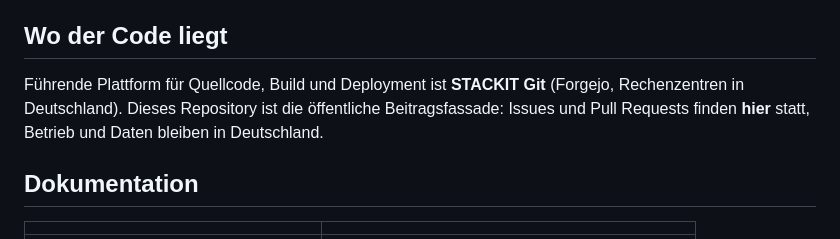
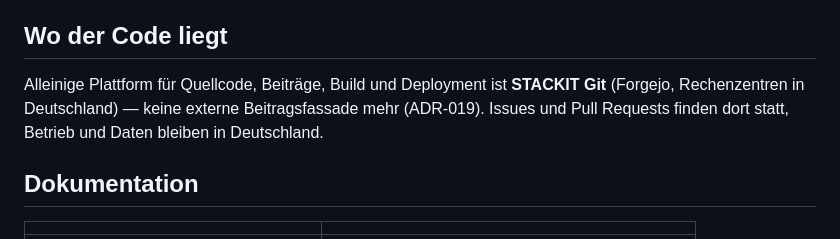
Before and after one commit to normly/web-app, a Markdown page: README.md, the part around the change. Rendered like a GitHub page.

Commit message:
docs: drop stale GitHub-facade wording from README (ADR-019)
Co-Authored-By: Claude Sonnet 5 <noreply@anthropic.com>
Signed-off-by: normly <anonymous-jw@pm.me>

```diff
--- a/README.md
+++ b/README.md
@@ -72,10 +72,10 @@ als Issue melden — siehe [SECURITY.md](SECURITY.md).
 
 ## Wo der Code liegt
 
-Führende Plattform für Quellcode, Build und Deployment ist **STACKIT Git**
-(Forgejo, Rechenzentren in Deutschland). Dieses Repository ist die öffentliche
-Beitragsfassade: Issues und Pull Requests finden **hier** statt, Betrieb und
-Daten bleiben in Deutschland.
+Alleinige Plattform für Quellcode, Beiträge, Build und Deployment ist
+**STACKIT Git** (Forgejo, Rechenzentren in Deutschland) — keine externe
+Beitragsfassade mehr (ADR-019). Issues und Pull Requests finden dort statt,
+Betrieb und Daten bleiben in Deutschland.
 
 ## Dokumentation
 
```
